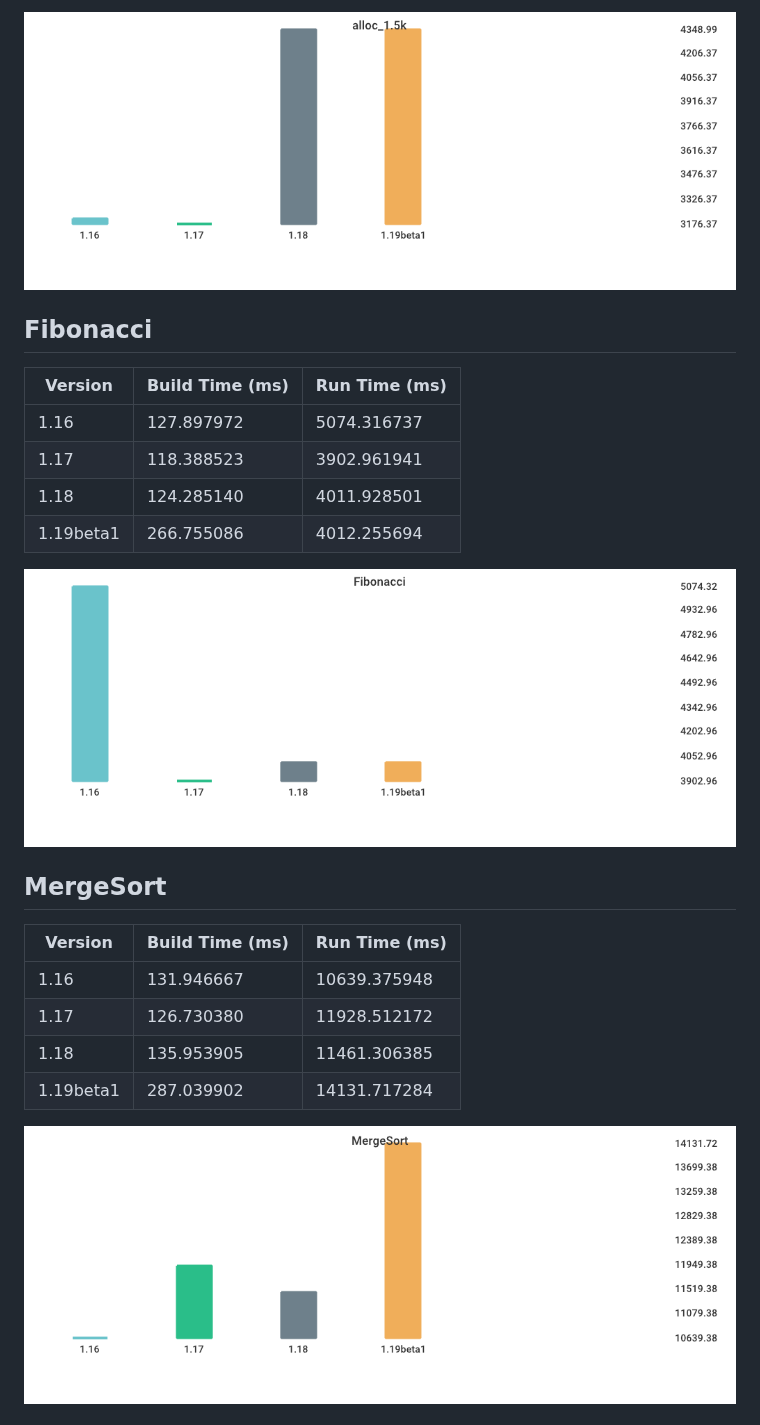
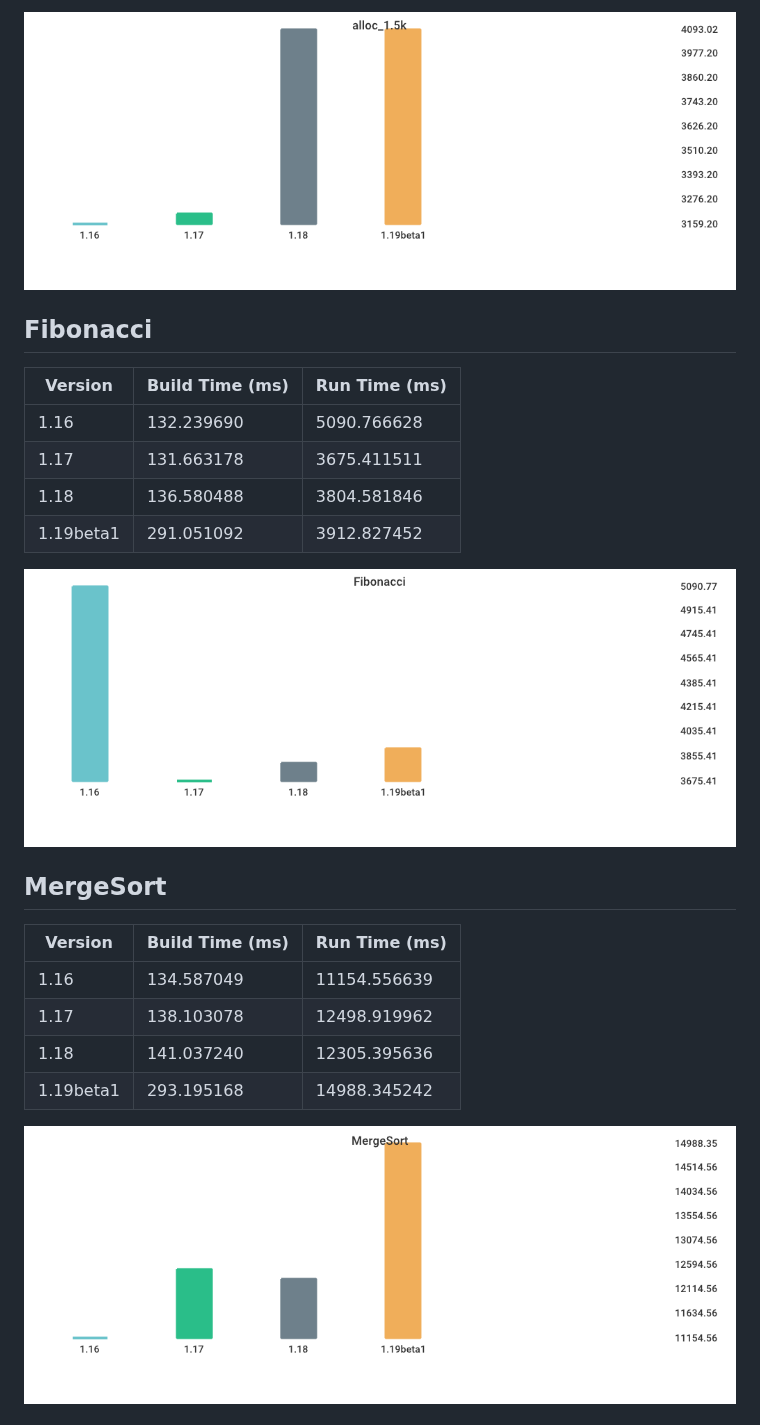
Before and after one commit to lemon-mint/go-version-benchmark, a Markdown page: results/results.md, the part around one of its changes. GitHub-like rendering; pictures changed too: results/016be0f0bc3aacaadb309d0adc2b1024980e3775065236c79ab0d186380b4f83.png, results/619024e898d5dcaadcf23d3b2f3a22d86c871a7b76284aafd1eb289200c2e49a.png, results/78691b2f49e91d20e4fc03ba30be4e2828c5acd9ddd58fbf8d3e5b21bed97b8d.png.

Commit message:
Update Benchmark Results Mon Jun 13 00:35:21 UTC 2022

```diff
--- a/results/results.md
+++ b/results/results.md
@@ -38,10 +60,10 @@ Microcode: 0xffffffff
 
 | Version | Build Time (ms) | Run Time (ms) |
 | ------ | ------ | ------ |
-| 1.16 | 127.897972 | 5074.316737 |
-| 1.17 | 118.388523 | 3902.961941 |
-| 1.18 | 124.285140 | 4011.928501 |
-| 1.19beta1 | 266.755086 | 4012.255694 |
+| 1.16 | 132.239690 | 5090.766628 |
+| 1.17 | 131.663178 | 3675.411511 |
+| 1.18 | 136.580488 | 3804.581846 |
+| 1.19beta1 | 291.051092 | 3912.827452 |
 
 ![Fibonacci](./016be0f0bc3aacaadb309d0adc2b1024980e3775065236c79ab0d186380b4f83.png)
 
@@ -49,9 +71,9 @@ Microcode: 0xffffffff
 
 | Version | Build Time (ms) | Run Time (ms) |
 | ------ | ------ | ------ |
-| 1.16 | 131.946667 | 10639.375948 |
-| 1.17 | 126.730380 | 11928.512172 |
-| 1.18 | 135.953905 | 11461.306385 |
-| 1.19beta1 | 287.039902 | 14131.717284 |
+| 1.16 | 134.587049 | 11154.556639 |
+| 1.17 | 138.103078 | 12498.919962 |
+| 1.18 | 141.037240 | 12305.395636 |
+| 1.19beta1 | 293.195168 | 14988.345242 |
 
 ![MergeSort](./619024e898d5dcaadcf23d3b2f3a22d86c871a7b76284aafd1eb289200c2e49a.png)
```
Also changed, not shown: other parts of results/results.md (+28 -28 lines), results/1af1469d75e77ed39c58041d45b37b329137876f59fb4c03529ebb65c78b40aa.png, results/bec69036aa27e7fab7d44cad3909477b76631c39ba46fd7841ea71aae7e5a735.png, 1 other file.
